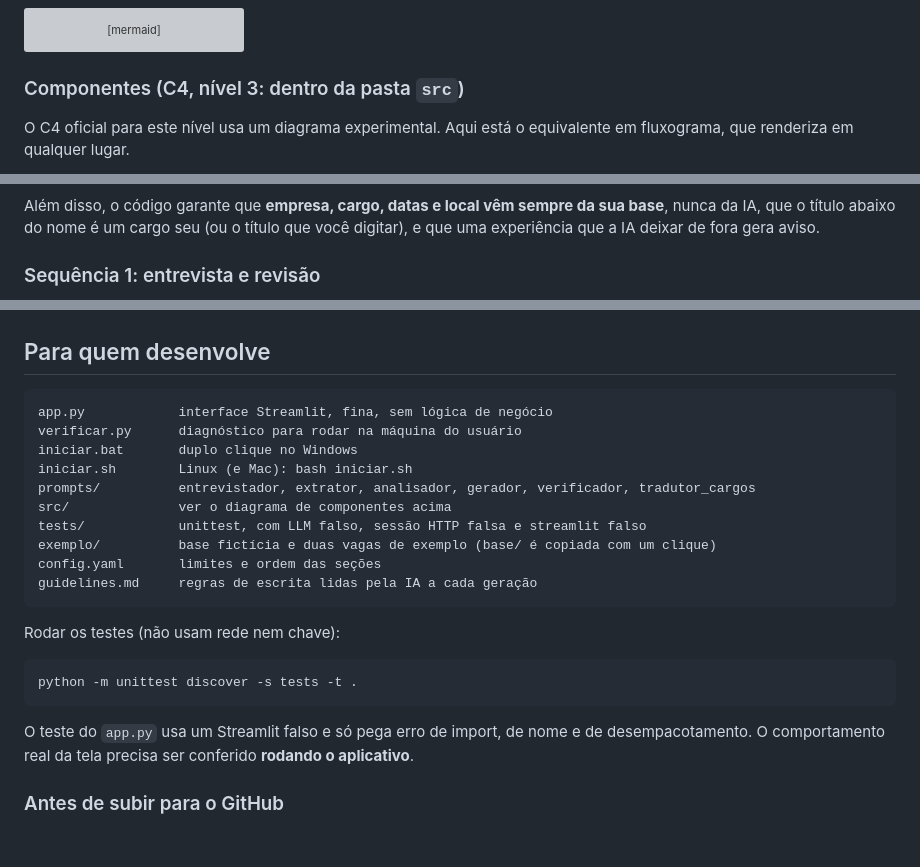
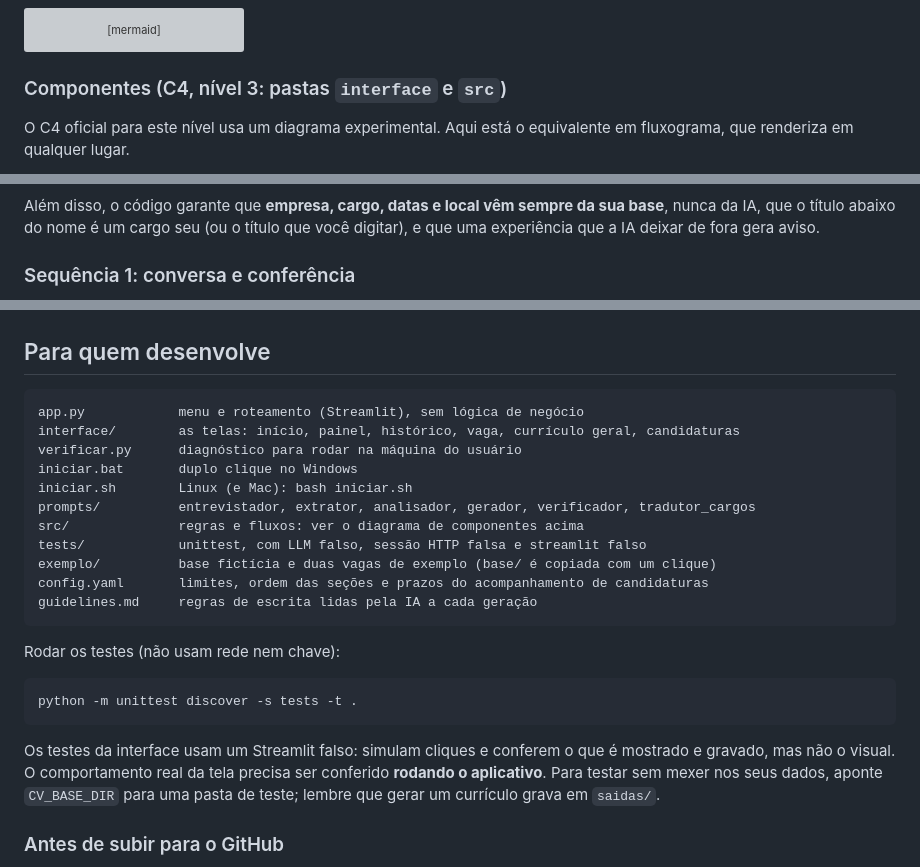
Before and after one commit to feeslopes/assistente_curriculo, a Markdown page: README.md, 3 parts joined by grey strips. Drawn GitHub-style; blank space fills up the shorter version; grey boxes are pictures that could not be loaded.

````diff
--- a/README.md
+++ b/README.md
@@ -267,7 +267,7 @@ C4Container
   Rel(logica, ia, "Pede texto, com contato mascarado", "HTTPS")
 ```
 
-### Componentes (C4, nível 3: dentro da pasta `src`)
+### Componentes (C4, nível 3: pastas `interface` e `src`)
 
 O C4 oficial para este nível usa um diagrama experimental. Aqui está o equivalente em fluxograma, que renderiza em qualquer lugar.
 
@@ -345,7 +352,7 @@ flowchart TD
 
 Além disso, o código garante que **empresa, cargo, datas e local vêm sempre da sua base**, nunca da IA, que o título abaixo do nome é um cargo seu (ou o título que você digitar), e que uma experiência que a IA deixar de fora gera aviso.
 
-### Sequência 1: entrevista e revisão
+### Sequência 1: conversa e conferência
 
 ```mermaid
 sequenceDiagram
@@ -567,15 +623,16 @@ A IA fiscal é uma segunda chamada ao modelo. Ela dá um **veredito para cada it
 ## Para quem desenvolve
 
 ```text
-app.py            interface Streamlit, fina, sem lógica de negócio
+app.py            menu e roteamento (Streamlit), sem lógica de negócio
+interface/        as telas: início, painel, histórico, vaga, currículo geral, candidaturas
 verificar.py      diagnóstico para rodar na máquina do usuário
 iniciar.bat       duplo clique no Windows
 iniciar.sh        Linux (e Mac): bash iniciar.sh
 prompts/          entrevistador, extrator, analisador, gerador, verificador, tradutor_cargos
-src/              ver o diagrama de componentes acima
+src/              regras e fluxos: ver o diagrama de componentes acima
 tests/            unittest, com LLM falso, sessão HTTP falsa e streamlit falso
 exemplo/          base fictícia e duas vagas de exemplo (base/ é copiada com um clique)
-config.yaml       limites e ordem das seções
+config.yaml       limites, ordem das seções e prazos do acompanhamento de candidaturas
 guidelines.md     regras de escrita lidas pela IA a cada geração
 ```
 
@@ -585,7 +642,7 @@ Rodar os testes (não usam rede nem chave):
 python -m unittest discover -s tests -t .
 ```
 
-O teste do `app.py` usa um Streamlit falso e só pega erro de import, de nome e de desempacotamento. O comportamento real da tela precisa ser conferido **rodando o aplicativo**.
+Os testes da interface usam um Streamlit falso: simulam cliques e conferem o que é mostrado e gravado, mas não o visual. O comportamento real da tela precisa ser conferido **rodando o aplicativo**. Para testar sem mexer nos seus dados, aponte `CV_BASE_DIR` para uma pasta de teste; lembre que gerar um currículo grava em `saidas/`.
 
 ### Antes de subir para o GitHub
 
````
Also changed, not shown: other parts of README.md (+125 -69 lines), CLAUDE.md (+4 -2 lines).
